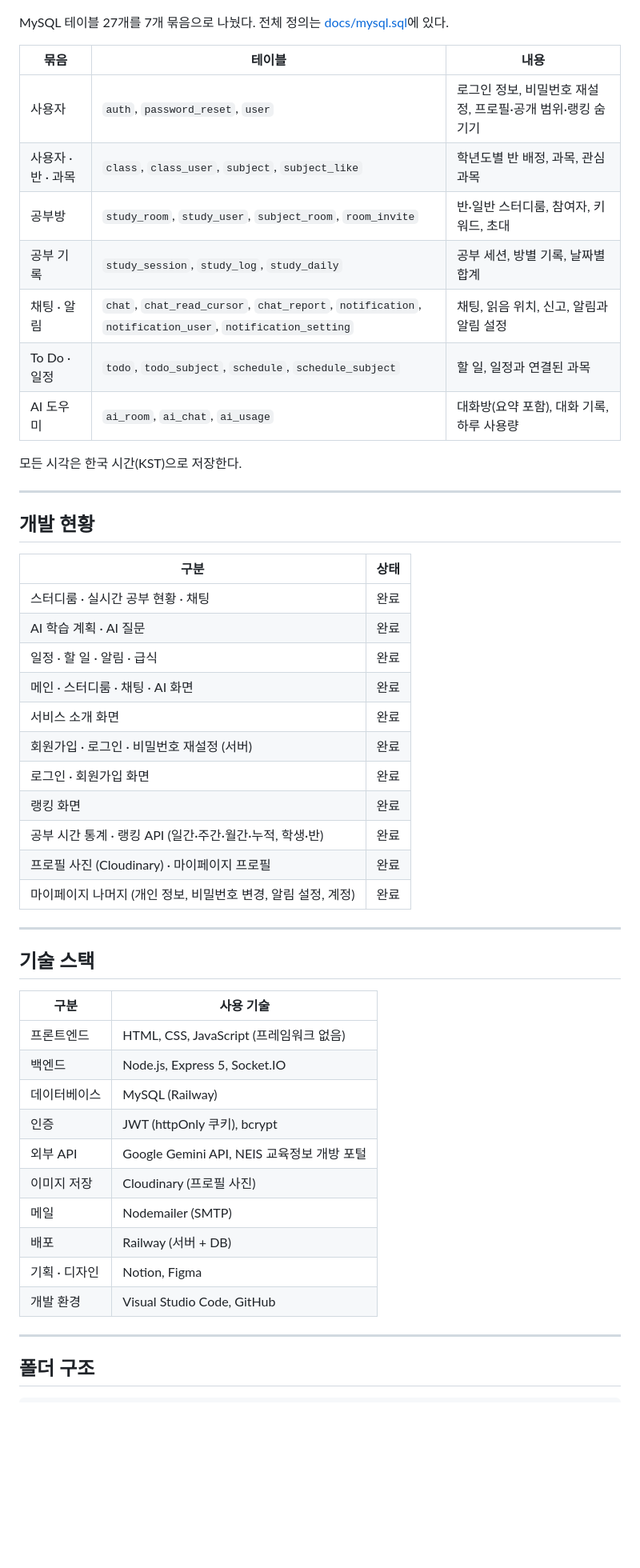
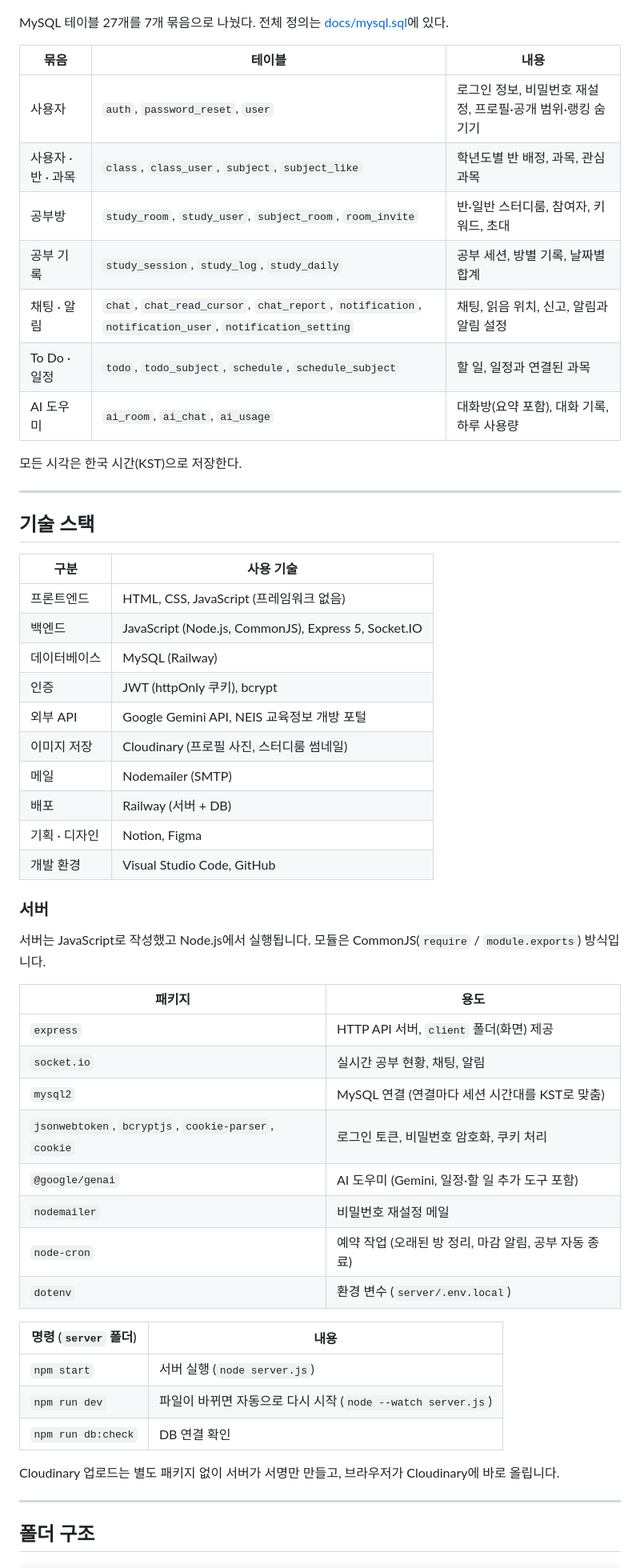
Before and after one commit to seyoung5309/Hanul, a Markdown page: README.md, the part around one of its changes. Shown at 80% size. Rendered like a GitHub page; blank space fills up the shorter version.

```diff
--- a/README.md
+++ b/README.md
@@ -108,52 +116,58 @@
 
 MySQL 테이블 27개를 7개 묶음으로 나눴다. 전체 정의는 [docs/mysql.sql](docs/mysql.sql)에 있다.
 
-| 묶음 | 테이블 | 내용 |
-| --- | --- | --- |
-| 사용자 | `auth`, `password_reset`, `user` | 로그인 정보, 비밀번호 재설정, 프로필·공개 범위·랭킹 숨기기 |
-| 사용자 · 반 · 과목 | `class`, `class_user`, `subject`, `subject_like` | 학년도별 반 배정, 과목, 관심 과목 |
-| 공부방 | `study_room`, `study_user`, `subject_room`, `room_invite` | 반·일반 스터디룸, 참여자, 키워드, 초대 |
-| 공부 기록 | `study_session`, `study_log`, `study_daily` | 공부 세션, 방별 기록, 날짜별 합계 |
-| 채팅 · 알림 | `chat`, `chat_read_cursor`, `chat_report`, `notification`, `notification_user`, `notification_setting` | 채팅, 읽음 위치, 신고, 알림과 알림 설정 |
-| To Do · 일정 | `todo`, `todo_subject`, `schedule`, `schedule_subject` | 할 일, 일정과 연결된 과목 |
-| AI 도우미 | `ai_room`, `ai_chat`, `ai_usage` | 대화방(요약 포함), 대화 기록, 하루 사용량 |
+| 묶음               | 테이블                                                                                                 | 내용                                                       |
+| ------------------ | ------------------------------------------------------------------------------------------------------ | ---------------------------------------------------------- |
+| 사용자             | `auth`, `password_reset`, `user`                                                                       | 로그인 정보, 비밀번호 재설정, 프로필·공개 범위·랭킹 숨기기 |
+| 사용자 · 반 · 과목 | `class`, `class_user`, `subject`, `subject_like`                                                       | 학년도별 반 배정, 과목, 관심 과목                          |
+| 공부방             | `study_room`, `study_user`, `subject_room`, `room_invite`                                              | 반·일반 스터디룸, 참여자, 키워드, 초대                     |
+| 공부 기록          | `study_session`, `study_log`, `study_daily`                                                            | 공부 세션, 방별 기록, 날짜별 합계                          |
+| 채팅 · 알림        | `chat`, `chat_read_cursor`, `chat_report`, `notification`, `notification_user`, `notification_setting` | 채팅, 읽음 위치, 신고, 알림과 알림 설정                    |
+| To Do · 일정       | `todo`, `todo_subject`, `schedule`, `schedule_subject`                                                 | 할 일, 일정과 연결된 과목                                  |
+| AI 도우미          | `ai_room`, `ai_chat`, `ai_usage`                                                                       | 대화방(요약 포함), 대화 기록, 하루 사용량                  |
 
 모든 시각은 한국 시간(KST)으로 저장한다.
 
 ---
 
-## 개발 현황
-
-| 구분 | 상태 |
-| --- | --- |
-| 스터디룸 · 실시간 공부 현황 · 채팅 | 완료 |
-| AI 학습 계획 · AI 질문 | 완료 |
-| 일정 · 할 일 · 알림 · 급식 | 완료 |
-| 메인 · 스터디룸 · 채팅 · AI 화면 | 완료 |
-| 서비스 소개 화면 | 완료 |
-| 회원가입 · 로그인 · 비밀번호 재설정 (서버) | 완료 |
-| 로그인 · 회원가입 화면 | 완료 |
-| 랭킹 화면 | 완료 |
-| 공부 시간 통계 · 랭킹 API (일간·주간·월간·누적, 학생·반) | 완료 |
-| 프로필 사진 (Cloudinary) · 마이페이지 프로필 | 완료 |
-| 마이페이지 나머지 (개인 정보, 비밀번호 변경, 알림 설정, 계정) | 완료 |
-
----
-
 ## 기술 스택
 
-| 구분 | 사용 기술 |
-| --- | --- |
-| 프론트엔드 | HTML, CSS, JavaScript (프레임워크 없음) |
-| 백엔드 | Node.js, Express 5, Socket.IO |
-| 데이터베이스 | MySQL (Railway) |
-| 인증 | JWT (httpOnly 쿠키), bcrypt |
-| 외부 API | Google Gemini API, NEIS 교육정보 개방 포털 |
-| 이미지 저장 | Cloudinary (프로필 사진) |
-| 메일 | Nodemailer (SMTP) |
-| 배포 | Railway (서버 + DB) |
-| 기획 · 디자인 | Notion, Figma |
-| 개발 환경 | Visual Studio Code, GitHub |
+| 구분          | 사용 기술                                            |
+| ------------- | ---------------------------------------------------- |
+| 프론트엔드    | HTML, CSS, JavaScript (프레임워크 없음)              |
+| 백엔드        | JavaScript (Node.js, CommonJS), Express 5, Socket.IO |
+| 데이터베이스  | MySQL (Railway)                                      |
+| 인증          | JWT (httpOnly 쿠키), bcrypt                          |
+| 외부 API      | Google Gemini API, NEIS 교육정보 개방 포털           |
+| 이미지 저장   | Cloudinary (프로필 사진, 스터디룸 썸네일)            |
+| 메일          | Nodemailer (SMTP)                                    |
+| 배포          | Railway (서버 + DB)                                  |
+| 기획 · 디자인 | Notion, Figma                                        |
+| 개발 환경     | Visual Studio Code, GitHub                           |
+
+### 서버
+
+서버는 JavaScript로 작성했고 Node.js에서 실행됩니다.
+모듈은 CommonJS(`require` / `module.exports`) 방식입니다.
+
+| 패키지                                                | 용도                                                  |
+| ----------------------------------------------------- | ----------------------------------------------------- |
+| `express`                                             | HTTP API 서버, `client` 폴더(화면) 제공               |
+| `socket.io`                                           | 실시간 공부 현황, 채팅, 알림                          |
+| `mysql2`                                              | MySQL 연결 (연결마다 세션 시간대를 KST로 맞춤)        |
+| `jsonwebtoken`, `bcryptjs`, `cookie-parser`, `cookie` | 로그인 토큰, 비밀번호 암호화, 쿠키 처리               |
+| `@google/genai`                                       | AI 도우미 (Gemini, 일정·할 일 추가 도구 포함)         |
+| `nodemailer`                                          | 비밀번호 재설정 메일                                  |
+| `node-cron`                                           | 예약 작업 (오래된 방 정리, 마감 알림, 공부 자동 종료) |
+| `dotenv`                                              | 환경 변수 (`server/.env.local`)                       |
+
+| 명령 (`server` 폴더) | 내용                                                        |
+| -------------------- | ----------------------------------------------------------- |
+| `npm start`          | 서버 실행 (`node server.js`)                                |
+| `npm run dev`        | 파일이 바뀌면 자동으로 다시 시작 (`node --watch server.js`) |
+| `npm run db:check`   | DB 연결 확인                                                |
+
+Cloudinary 업로드는 별도 패키지 없이 서버가 서명만 만들고, 브라우저가 Cloudinary에 바로 올립니다.
 
 ---
 
```
Also changed, not shown: other parts of README.md (+42 -34 lines).
